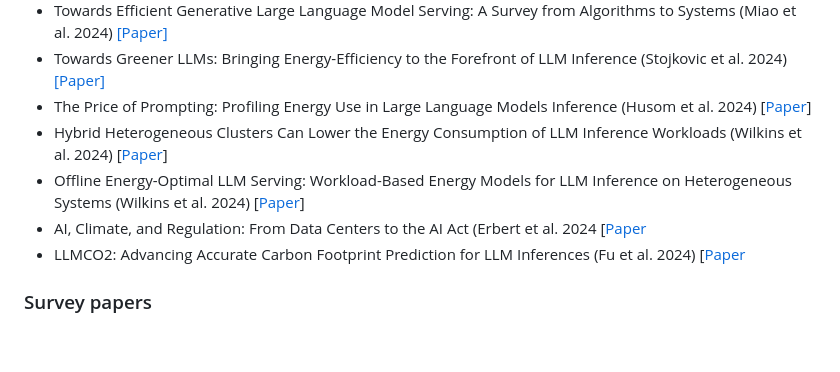
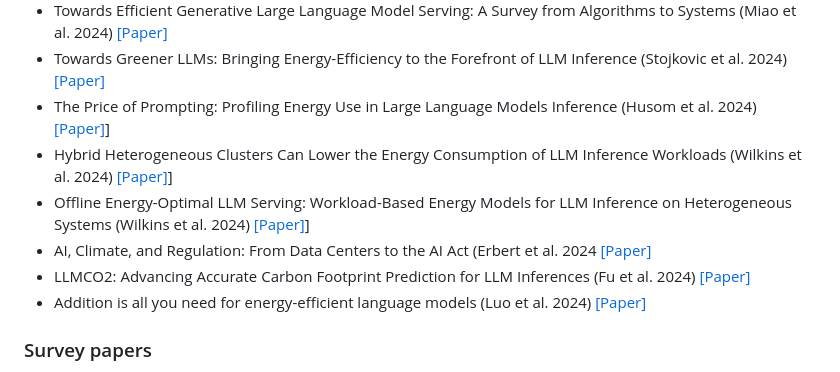
Before and after one commit to ejhusom/green-ai, a Markdown page: README.md, the part around the change. GitHub-like rendering; blank space fills up the shorter version.

Commit message:
Add paper

```diff
--- a/README.md
+++ b/README.md
@@ -81,11 +81,12 @@ Particularly important papers are highlighted.
 - Beyond Efficiency: Scaling AI Sustainably (Wu et al. 2024) [[Paper]](https://arxiv.org/abs/2406.05303v1)
 - Towards Efficient Generative Large Language Model Serving: A Survey from Algorithms to Systems (Miao et al. 2024) [[Paper]](https://arxiv.org/abs/2312.15234)
 - Towards Greener LLMs: Bringing Energy-Efficiency to the Forefront of LLM Inference (Stojkovic et al. 2024) [[Paper]](https://arxiv.org/abs/2403.20306)
-- The Price of Prompting: Profiling Energy Use in Large Language Models Inference (Husom et al. 2024) [[Paper](https://arxiv.org/abs/2407.16893)]
-- Hybrid Heterogeneous Clusters Can Lower the Energy Consumption of LLM Inference Workloads (Wilkins et al. 2024) [[Paper](https://dl.acm.org/doi/pdf/10.1145/3632775.3662830)]
-- Offline Energy-Optimal LLM Serving: Workload-Based Energy Models for LLM Inference on Heterogeneous Systems (Wilkins et al. 2024) [[Paper](https://arxiv.org/pdf/2407.04014)]
-- AI, Climate, and Regulation: From Data Centers to the AI Act (Erbert et al. 2024 [[Paper](https://arxiv.org/pdf/2410.06681)
-- LLMCO2: Advancing Accurate Carbon Footprint Prediction for LLM Inferences (Fu et al. 2024) [[Paper](https://arxiv.org/abs/2410.02950)
+- The Price of Prompting: Profiling Energy Use in Large Language Models Inference (Husom et al. 2024) [[Paper]](https://arxiv.org/abs/2407.16893)]
+- Hybrid Heterogeneous Clusters Can Lower the Energy Consumption of LLM Inference Workloads (Wilkins et al. 2024) [[Paper]](https://dl.acm.org/doi/pdf/10.1145/3632775.3662830)]
+- Offline Energy-Optimal LLM Serving: Workload-Based Energy Models for LLM Inference on Heterogeneous Systems (Wilkins et al. 2024) [[Paper]](https://arxiv.org/pdf/2407.04014)]
+- AI, Climate, and Regulation: From Data Centers to the AI Act (Erbert et al. 2024 [[Paper]](https://arxiv.org/pdf/2410.06681)
+- LLMCO2: Advancing Accurate Carbon Footprint Prediction for LLM Inferences (Fu et al. 2024) [[Paper]](https://arxiv.org/abs/2410.02950)
+- Addition is all you need for energy-efficient language models (Luo et al. 2024) [[Paper]](https://arxiv.org/pdf/2410.00907)
 
 <!-- - How to shrink AI's ballooning carbon footprint (Gibney et al. 2022) [[Paper]]() -->
 
```
